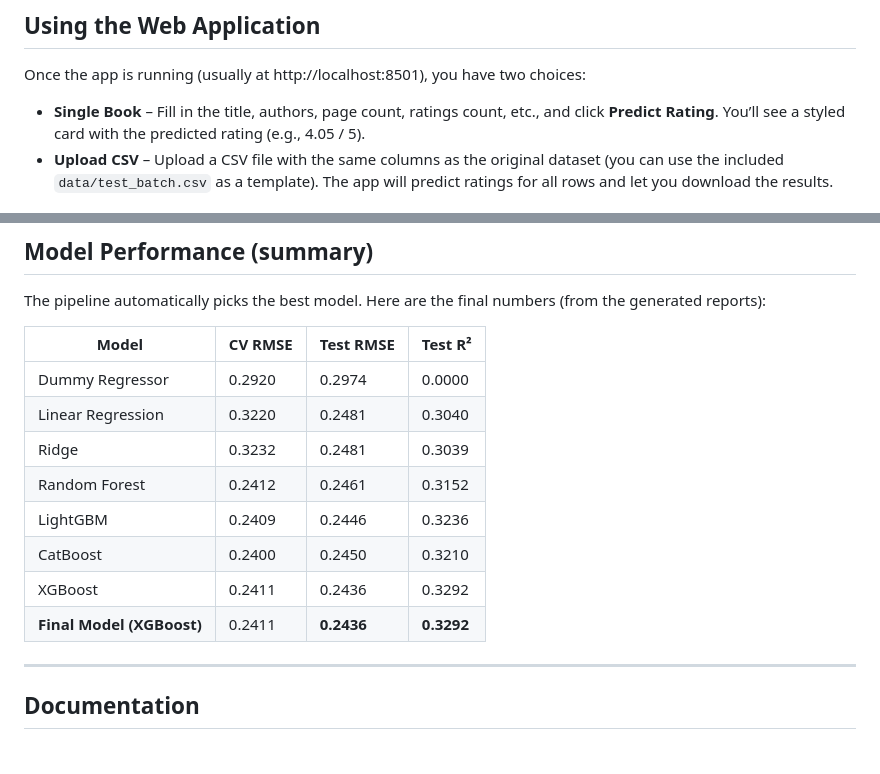
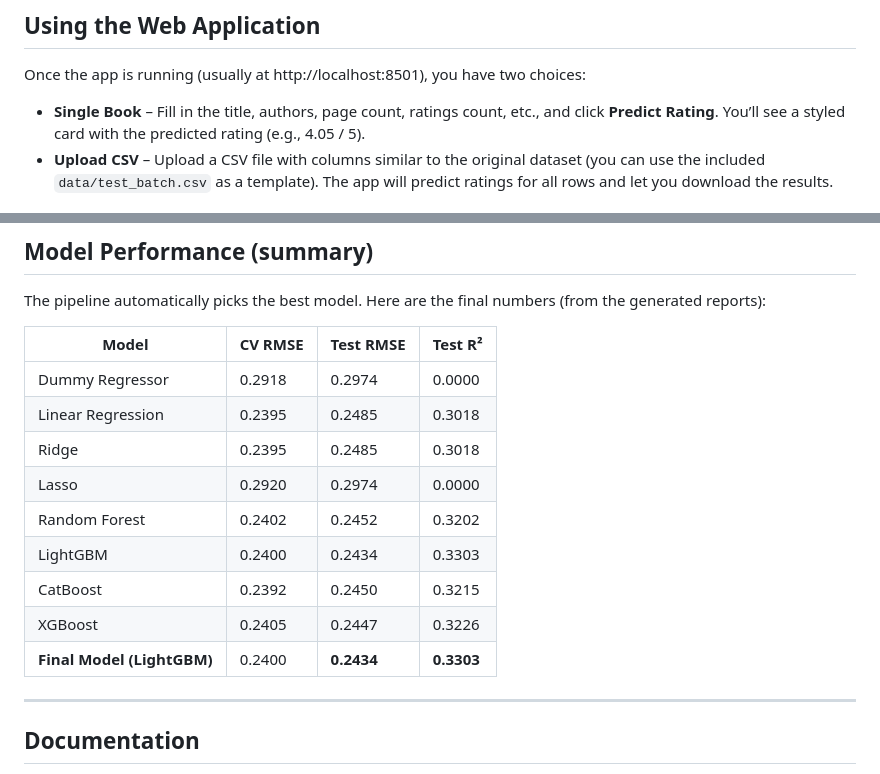
Before and after one commit to jettguitteau/book_classification_pythonML, a Markdown page: README.md, 2 parts joined by grey strips. GitHub-like rendering.

Commit message:
updated readme with new numbers & model name

```diff
--- a/README.md
+++ b/README.md
@@ -78,7 +78,7 @@ After running `run_training.py` (or the notebook), you’ll find these files in
 Once the app is running (usually at http://localhost:8501), you have two choices:
 
 - **Single Book** – Fill in the title, authors, page count, ratings count, etc., and click **Predict Rating**. You’ll see a styled card with the predicted rating (e.g., 4.05 / 5).
-- **Upload CSV** – Upload a CSV file with the same columns as the original dataset (you can use the included `data/test_batch.csv` as a template). The app will predict ratings for all rows and let you download the results.
+- **Upload CSV** – Upload a CSV file with columns similar to the original dataset (you can use the included `data/test_batch.csv` as a template). The app will predict ratings for all rows and let you download the results.
 
 ![App Screenshot](Resources/streamlit_screenshot.PNG)
 
@@ -90,14 +90,15 @@ The pipeline automatically picks the best model. Here are the final numbers (fro
 
 | Model               | CV RMSE | Test RMSE | Test R² |
 |---------------------|---------|-----------|---------|
-| Dummy Regressor     | 0.2920  | 0.2974    | 0.0000  |
-| Linear Regression   | 0.3220  | 0.2481    | 0.3040  |
-| Ridge               | 0.3232  | 0.2481    | 0.3039  |
-| Random Forest       | 0.2412  | 0.2461    | 0.3152  |
-| LightGBM            | 0.2409  | 0.2446    | 0.3236  |
-| CatBoost            | 0.2400  | 0.2450    | 0.3210  |
-| XGBoost             | 0.2411  | 0.2436    | 0.3292  |
-| **Final Model (XGBoost)** | 0.2411  | **0.2436** | **0.3292** |
+| Dummy Regressor     | 0.2918  | 0.2974    | 0.0000 |
+| Linear Regression   | 0.2395  | 0.2485    | 0.3018  |
+| Ridge               | 0.2395  | 0.2485    | 0.3018  |
+| Lasso               | 0.2920  | 0.2974    | 0.0000  |
+| Random Forest       | 0.2402  | 0.2452    | 0.3202  |
+| LightGBM            | 0.2400  | 0.2434    | 0.3303  |
+| CatBoost            | 0.2392  | 0.2450    | 0.3215  |
+| XGBoost             | 0.2405  | 0.2447    | 0.3226  |
+| **Final Model (LightGBM)** | 0.2400  | **0.2434** | **0.3303** |
 
 ---
 
```
